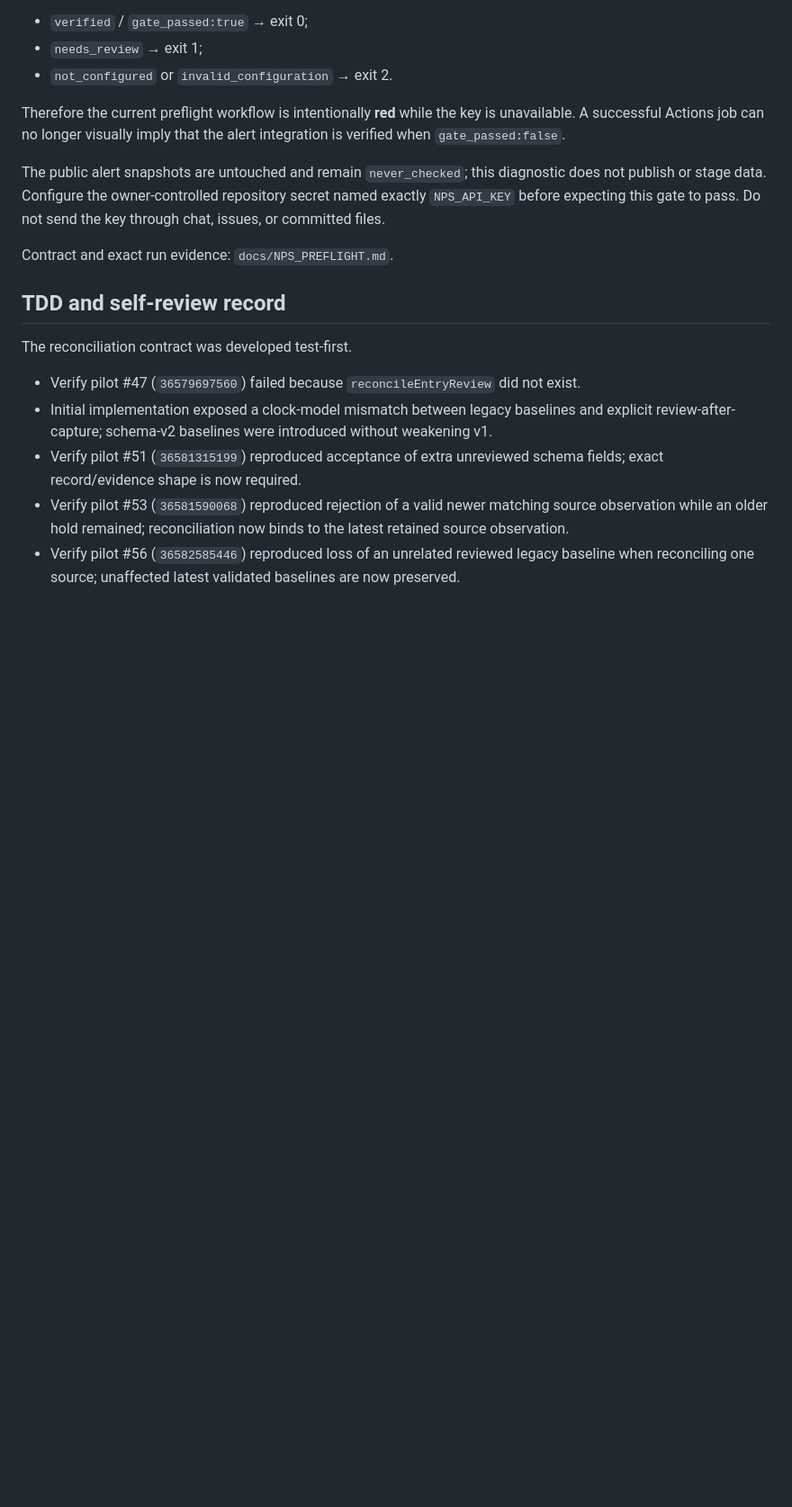
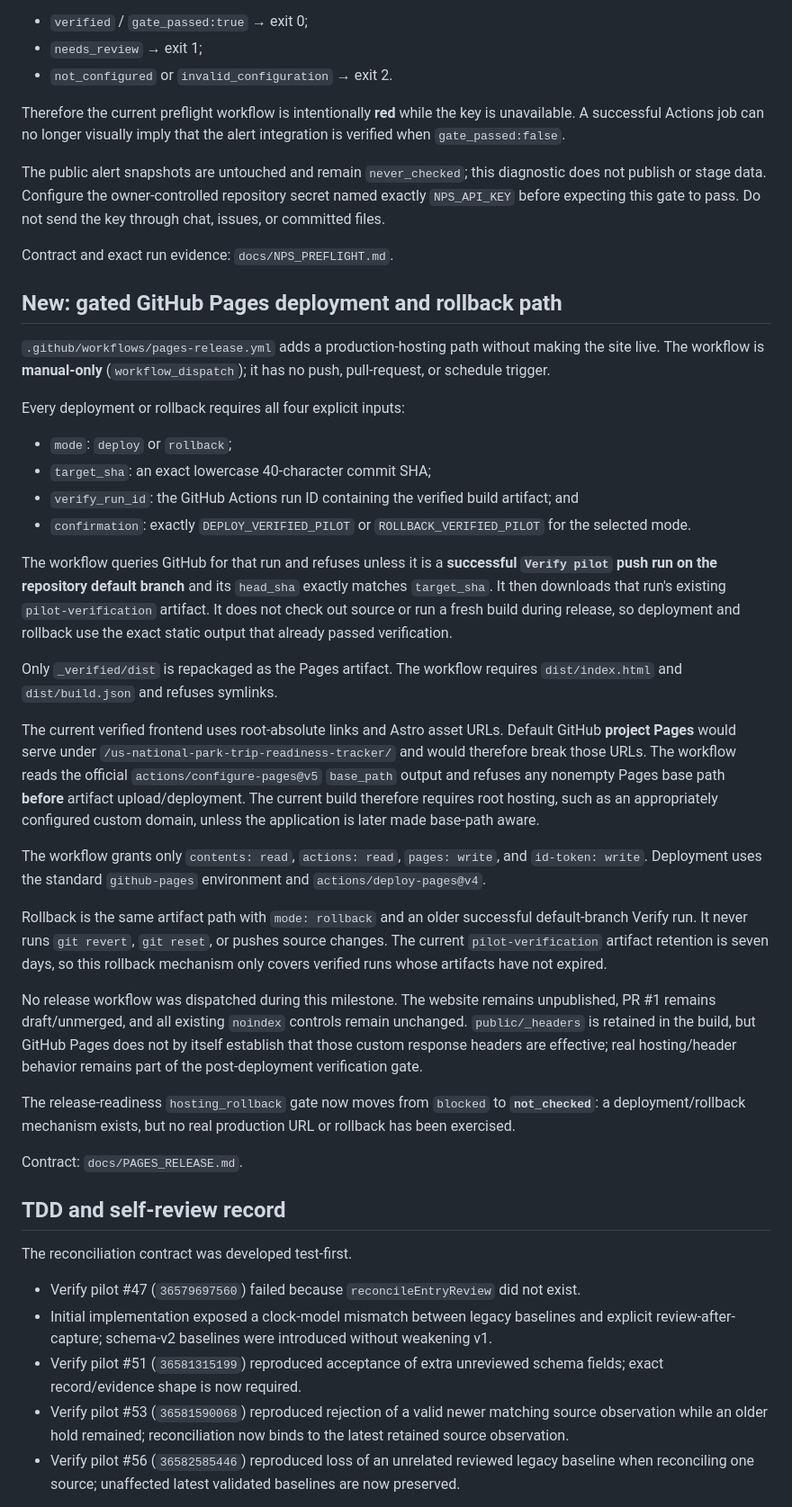
Before and after one commit to Vasuki8/us-national-park-trip-readiness-tracker, a Markdown page: PROJECT_STATUS.md, the part around one of its changes. Shown at 90% size. Rendered like a GitHub page; blank space fills up the shorter version.

Commit message:
docs: hand off gated Pages deploy and rollback path

```diff
--- a/PROJECT_STATUS.md
+++ b/PROJECT_STATUS.md
@@ -226,6 +226,33 @@ The public alert snapshots are untouched and remain `never_checked`; this diagno
 
 Contract and exact run evidence: `docs/NPS_PREFLIGHT.md`.
 
+## New: gated GitHub Pages deployment and rollback path
+
+`.github/workflows/pages-release.yml` adds a production-hosting path without making the site live. The workflow is **manual-only** (`workflow_dispatch`); it has no push, pull-request, or schedule trigger.
+
+Every deployment or rollback requires all four explicit inputs:
+
+- `mode`: `deploy` or `rollback`;
+- `target_sha`: an exact lowercase 40-character commit SHA;
+- `verify_run_id`: the GitHub Actions run ID containing the verified build artifact; and
+- `confirmation`: exactly `DEPLOY_VERIFIED_PILOT` or `ROLLBACK_VERIFIED_PILOT` for the selected mode.
+
+The workflow queries GitHub for that run and refuses unless it is a **successful `Verify pilot` push run on the repository default branch** and its `head_sha` exactly matches `target_sha`. It then downloads that run's existing `pilot-verification` artifact. It does not check out source or run a fresh build during release, so deployment and rollback use the exact static output that already passed verification.
+
+Only `_verified/dist` is repackaged as the Pages artifact. The workflow requires `dist/index.html` and `dist/build.json` and refuses symlinks.
+
+The current verified frontend uses root-absolute links and Astro asset URLs. Default GitHub **project Pages** would serve under `/us-national-park-trip-readiness-tracker/` and would therefore break those URLs. The workflow reads the official `actions/configure-pages@v5` `base_path` output and refuses any nonempty Pages base path **before** artifact upload/deployment. The current build therefore requires root hosting, such as an appropriately configured custom domain, unless the application is later made base-path aware.
+
+The workflow grants only `contents: read`, `actions: read`, `pages: write`, and `id-token: write`. Deployment uses the standard `github-pages` environment and `actions/deploy-pages@v4`.
+
+Rollback is the same artifact path with `mode: rollback` and an older successful default-branch Verify run. It never runs `git revert`, `git reset`, or pushes source changes. The current `pilot-verification` artifact retention is seven days, so this rollback mechanism only covers verified runs whose artifacts have not expired.
+
+No release workflow was dispatched during this milestone. The website remains unpublished, PR #1 remains draft/unmerged, and all existing `noindex` controls remain unchanged. `public/_headers` is retained in the build, but GitHub Pages does not by itself establish that those custom response headers are effective; real hosting/header behavior remains part of the post-deployment verification gate.
+
+The release-readiness `hosting_rollback` gate now moves from `blocked` to **`not_checked`**: a deployment/rollback mechanism exists, but no real production URL or rollback has been exercised.
+
+Contract: `docs/PAGES_RELEASE.md`.
+
 ## TDD and self-review record
 
 The reconciliation contract was developed test-first.
```
Also changed, not shown: other parts of PROJECT_STATUS.md (+8 -8 lines).
